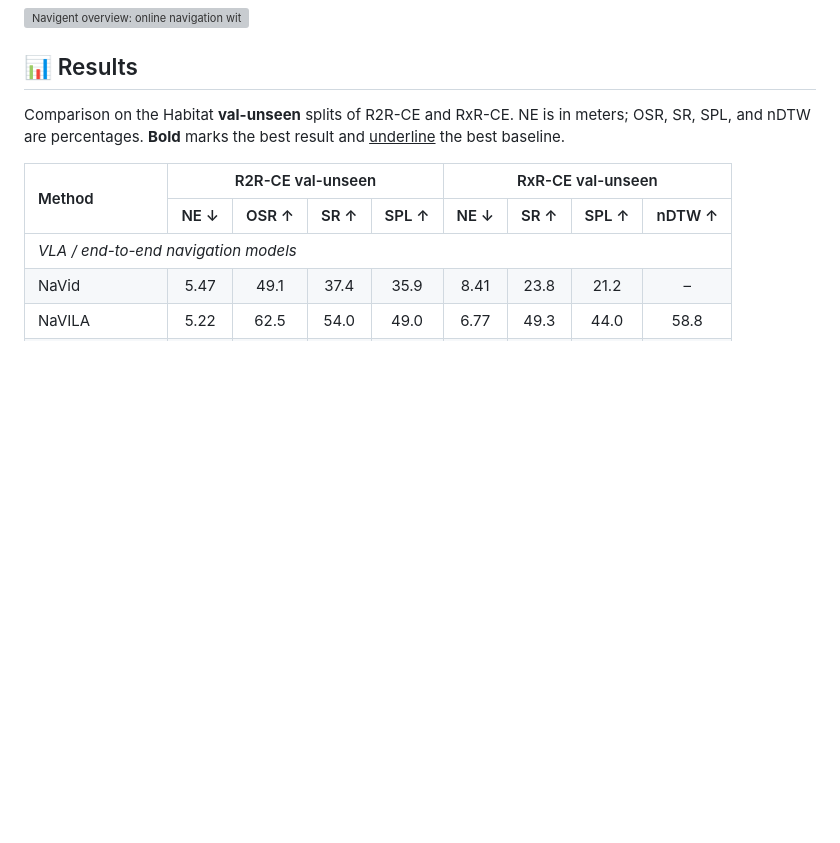
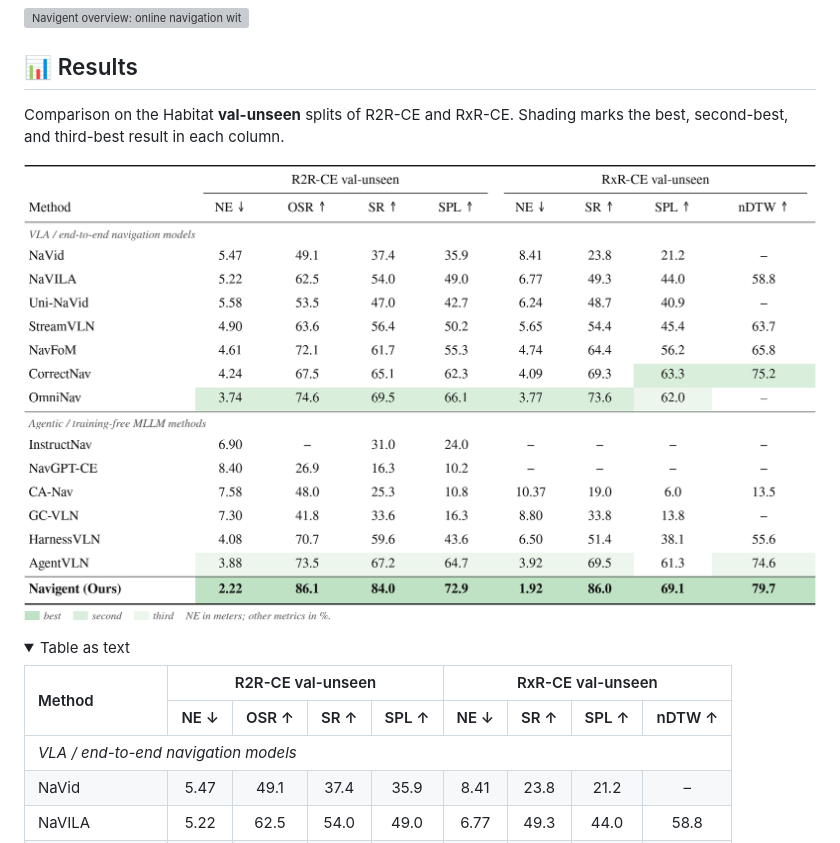
Before and after one commit to MarsLab-Navigent/Navigent, a Markdown page: README.md, the part around one of its changes. Drawn GitHub-style; pictures changed too: assets/navigent-results.png (added); folded sections open; blank space fills up the shorter version; grey boxes are pictures that could not be loaded.

Commit message:
README: booktabs-style results table image, full width, with text fallback
Co-Authored-By: Claude Opus 5.5 <noreply@anthropic.com>

```diff
--- a/README.md
+++ b/README.md
@@ -28,7 +28,12 @@
 
 ## 📊 Results
 
-Comparison on the Habitat **val-unseen** splits of R2R-CE and RxR-CE. NE is in meters; OSR, SR, SPL, and nDTW are percentages. **Bold** marks the best result and <ins>underline</ins> the best baseline.
+Comparison on the Habitat **val-unseen** splits of R2R-CE and RxR-CE. Shading marks the best, second-best, and third-best result in each column.
+
+<p align="center"><img src="assets/navigent-results.png" width="100%" alt="Navigent vs. VLA and agentic baselines on R2R-CE and RxR-CE val-unseen"></p>
+
+<details>
+<summary>Table as text</summary>
 
 <table>
   <thead>
```
Also changed, not shown: other parts of README.md (+4 -2 lines).
